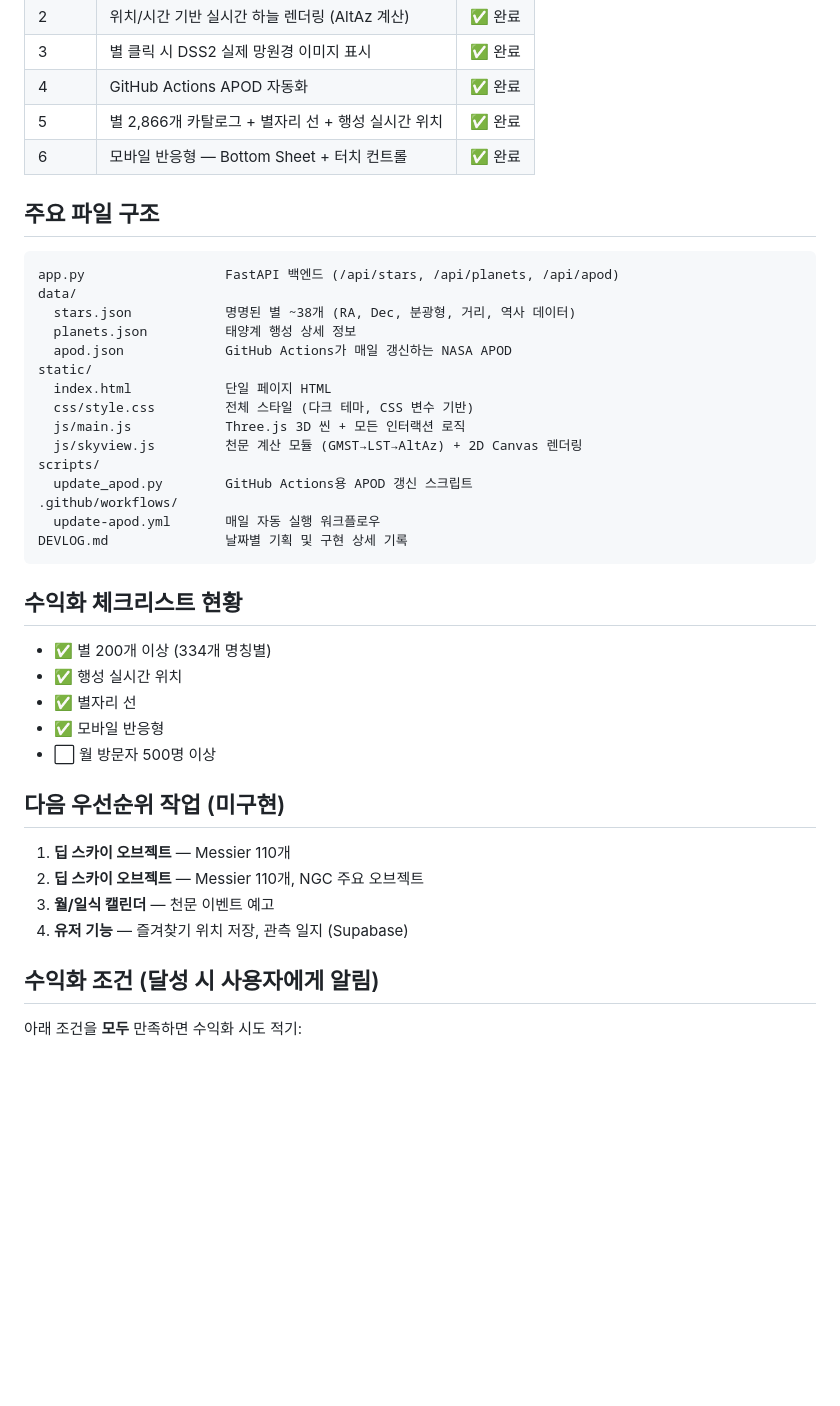
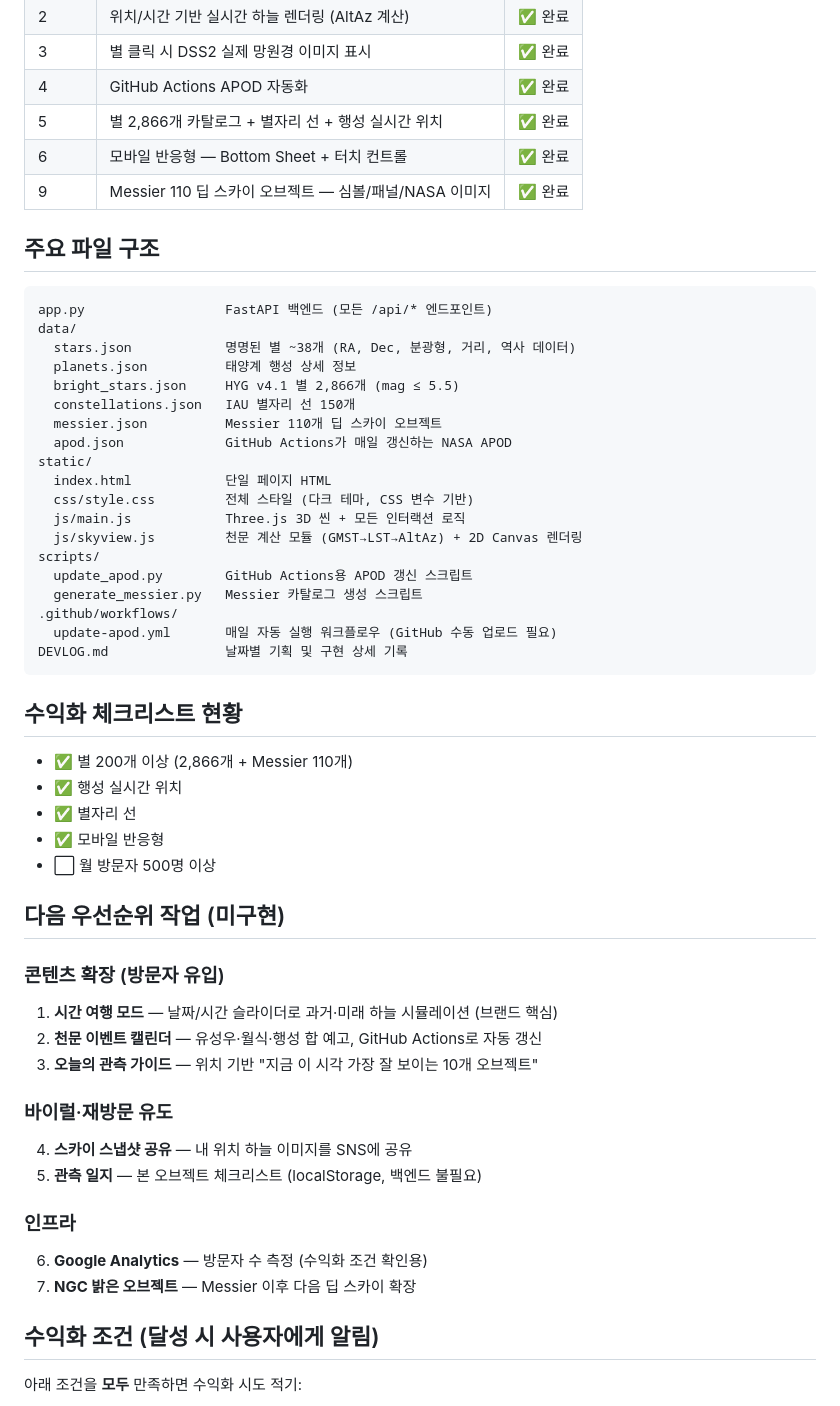
Before and after one commit to Eclipse-Universe/starlight-time-machine, a Markdown page: CLAUDE.md, the part around one of its changes. Rendered like a GitHub page; blank space fills up the shorter version.

Commit message:
docs: CLAUDE.md Phase 9 완료 반영 + 다음 방향성 정리

````diff
--- a/CLAUDE.md
+++ b/CLAUDE.md
@@ -26,14 +26,18 @@
 | 4 | GitHub Actions APOD 자동화 | ✅ 완료 |
 | 5 | 별 2,866개 카탈로그 + 별자리 선 + 행성 실시간 위치 | ✅ 완료 |
 | 6 | 모바일 반응형 — Bottom Sheet + 터치 컨트롤 | ✅ 완료 |
+| 9 | Messier 110 딥 스카이 오브젝트 — 심볼/패널/NASA 이미지 | ✅ 완료 |
 
 ## 주요 파일 구조
 
 ```
-app.py                  FastAPI 백엔드 (/api/stars, /api/planets, /api/apod)
+app.py                  FastAPI 백엔드 (모든 /api/* 엔드포인트)
 data/
   stars.json            명명된 별 ~38개 (RA, Dec, 분광형, 거리, 역사 데이터)
   planets.json          태양계 행성 상세 정보
+  bright_stars.json     HYG v4.1 별 2,866개 (mag ≤ 5.5)
+  constellations.json   IAU 별자리 선 150개
+  messier.json          Messier 110개 딥 스카이 오브젝트
   apod.json             GitHub Actions가 매일 갱신하는 NASA APOD
 static/
   index.html            단일 페이지 HTML
@@ -42,14 +46,15 @@ static/
   js/skyview.js         천문 계산 모듈 (GMST→LST→AltAz) + 2D Canvas 렌더링
 scripts/
   update_apod.py        GitHub Actions용 APOD 갱신 스크립트
+  generate_messier.py   Messier 카탈로그 생성 스크립트
 .github/workflows/
-  update-apod.yml       매일 자동 실행 워크플로우
+  update-apod.yml       매일 자동 실행 워크플로우 (GitHub 수동 업로드 필요)
 DEVLOG.md               날짜별 기획 및 구현 상세 기록
 ```
 
 ## 수익화 체크리스트 현황
 
-- ✅ 별 200개 이상 (334개 명칭별)
+- ✅ 별 200개 이상 (2,866개 + Messier 110개)
 - ✅ 행성 실시간 위치
 - ✅ 별자리 선
 - ✅ 모바일 반응형
@@ -57,10 +62,18 @@ DEVLOG.md               날짜별 기획 및 구현 상세 기록
 
 ## 다음 우선순위 작업 (미구현)
 
-1. **딥 스카이 오브젝트** — Messier 110개
-2. **딥 스카이 오브젝트** — Messier 110개, NGC 주요 오브젝트
-3. **월/일식 캘린더** — 천문 이벤트 예고
-4. **유저 기능** — 즐겨찾기 위치 저장, 관측 일지 (Supabase)
+### 콘텐츠 확장 (방문자 유입)
+1. **시간 여행 모드** — 날짜/시간 슬라이더로 과거·미래 하늘 시뮬레이션 (브랜드 핵심)
+2. **천문 이벤트 캘린더** — 유성우·월식·행성 합 예고, GitHub Actions로 자동 갱신
+3. **오늘의 관측 가이드** — 위치 기반 "지금 이 시각 가장 잘 보이는 10개 오브젝트"
+
+### 바이럴·재방문 유도
+4. **스카이 스냅샷 공유** — 내 위치 하늘 이미지를 SNS에 공유
+5. **관측 일지** — 본 오브젝트 체크리스트 (localStorage, 백엔드 불필요)
+
+### 인프라
+6. **Google Analytics** — 방문자 수 측정 (수익화 조건 확인용)
+7. **NGC 밝은 오브젝트** — Messier 이후 다음 딥 스카이 확장
 
 ## 수익화 조건 (달성 시 사용자에게 알림)
 
````
Also changed, not shown: other parts of CLAUDE.md (+1 -1 lines).
